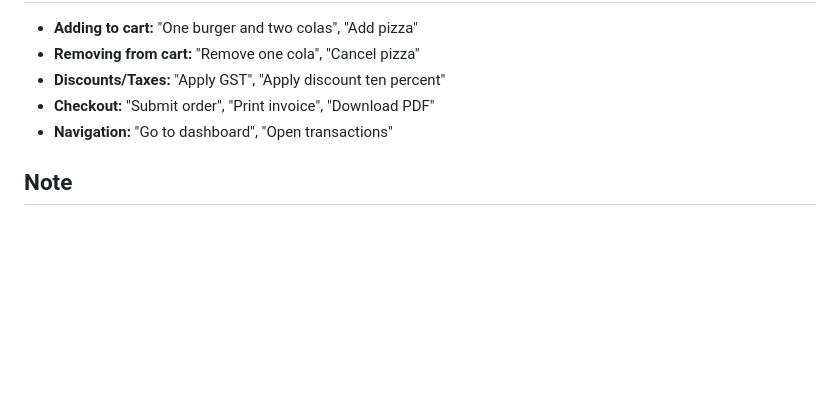
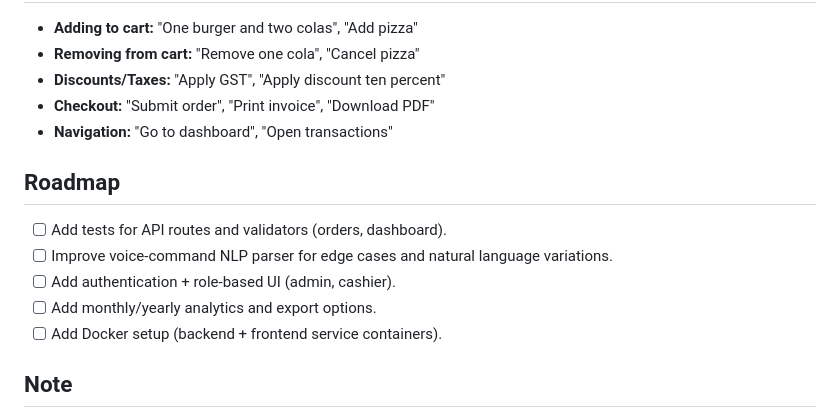
Before and after one commit to priyanshukubavat/Voice-Based-Billing-System-For-Restaurants, a Markdown page: README.md, the part around the change. Drawn GitHub-style; blank space fills up the shorter version.

Commit message:
feat: refine README with roadmap for MS1 completion

```diff
--- a/README.md
+++ b/README.md
@@ -92,6 +92,14 @@ A modern, web-based single-page application (SPA) that revolutionizes restaurant
 - **Checkout:** "Submit order", "Print invoice", "Download PDF"
 - **Navigation:** "Go to dashboard", "Open transactions"
 
+## Roadmap
+
+- [ ] Add tests for API routes and validators (orders, dashboard).
+- [ ] Improve voice-command NLP parser for edge cases and natural language variations.
+- [ ] Add authentication + role-based UI (admin, cashier).
+- [ ] Add monthly/yearly analytics and export options.
+- [ ] Add Docker setup (backend + frontend service containers).
+
 ## Note
 
 Ensure your application is served over `localhost` or a secure `https://` connection to permit the browser's Microphone access under strict browser security policies.
```
